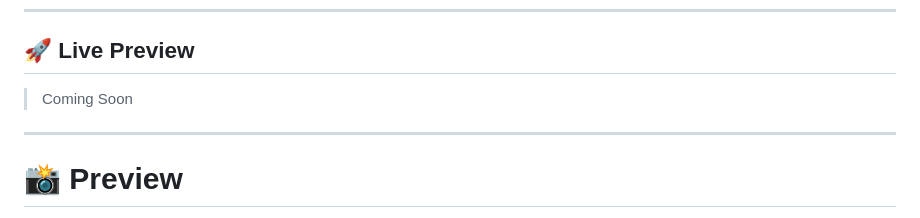
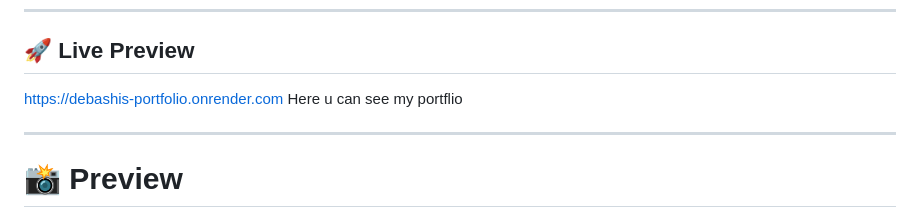
Before and after one commit to Debashish0065/Debashis-Portfolio, a Markdown page: README.md, the part around the change. Drawn GitHub-style.

Commit message:
Update live preview section in README
Updated live preview link and added description.

```diff
--- a/README.md
+++ b/README.md
@@ -45,7 +45,8 @@ Designed with a clean UI, glassmorphism effects, smooth animations and a profess
 
 ## 🚀 Live Preview
 
-> Coming Soon
+https://debashis-portfolio.onrender.com
+Here u can see my portflio
 
 ---
 
```
